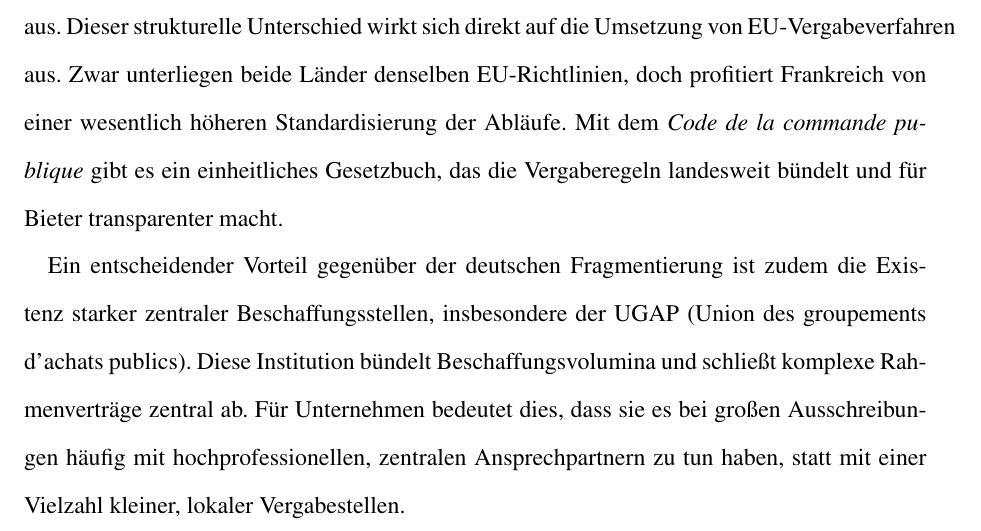
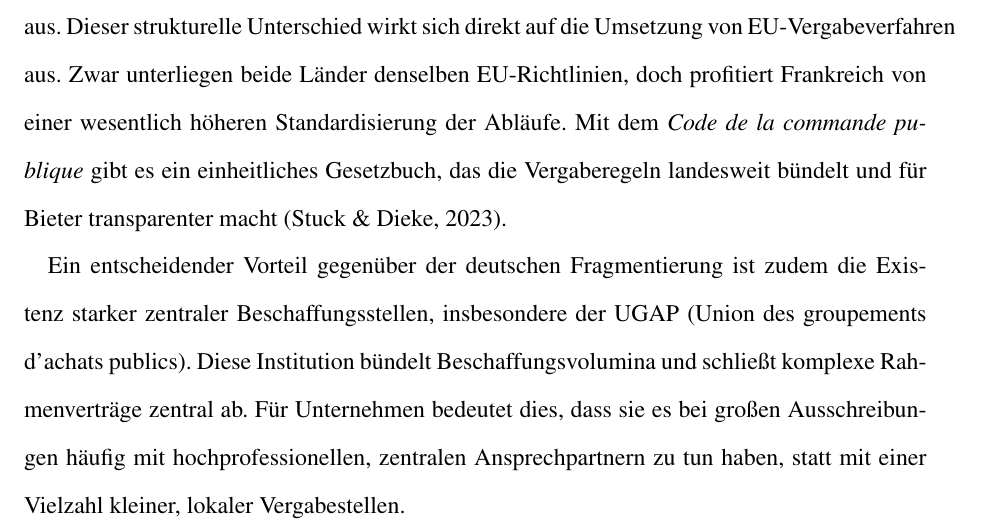
Before and after one commit to SofiaSch/Bachelorarbeit, a LaTeX document (src/main.tex, which reads src/sections/03_theorie.tex): part of page 13 of 50, cut so that both start at the same text. Compiled offline with pdfLaTeX.

Commit message:
Finale Korrekturen

```diff
--- a/src/sections/03_theorie.tex
+++ b/src/sections/03_theorie.tex
@@ -142,7 +142,7 @@ Deutschland als Bundesstaat und Frankreich als Einheitsstaat repräsentieren zwe
 Während Deutschland durch seinen ausgeprägten Föderalismus geprägt ist, zeichnet sich Frankreich durch eine historisch gewachsene, starke Zentralisierung aus.
 Dieser strukturelle Unterschied wirkt sich direkt auf die Umsetzung von EU-Vergabeverfahren aus.
 Zwar unterliegen beide Länder denselben EU-Richtlinien, doch profitiert Frankreich von einer wesentlich höheren Standardisierung der Abläufe.
-Mit dem \textit{Code de la commande publique} gibt es ein einheitliches Gesetzbuch, das die Vergaberegeln landesweit bündelt und für Bieter transparenter macht.
+Mit dem \textit{Code de la commande publique} gibt es ein einheitliches Gesetzbuch, das die Vergaberegeln landesweit bündelt und für Bieter transparenter macht~\parencite{GovTech_FR}.
 
 Ein entscheidender Vorteil gegenüber der deutschen Fragmentierung ist zudem die Existenz starker zentraler Beschaffungsstellen, insbesondere der UGAP (Union des groupements d’achats publics).
 Diese Institution bündelt Beschaffungsvolumina und schließt komplexe Rahmenverträge zentral ab.
```
